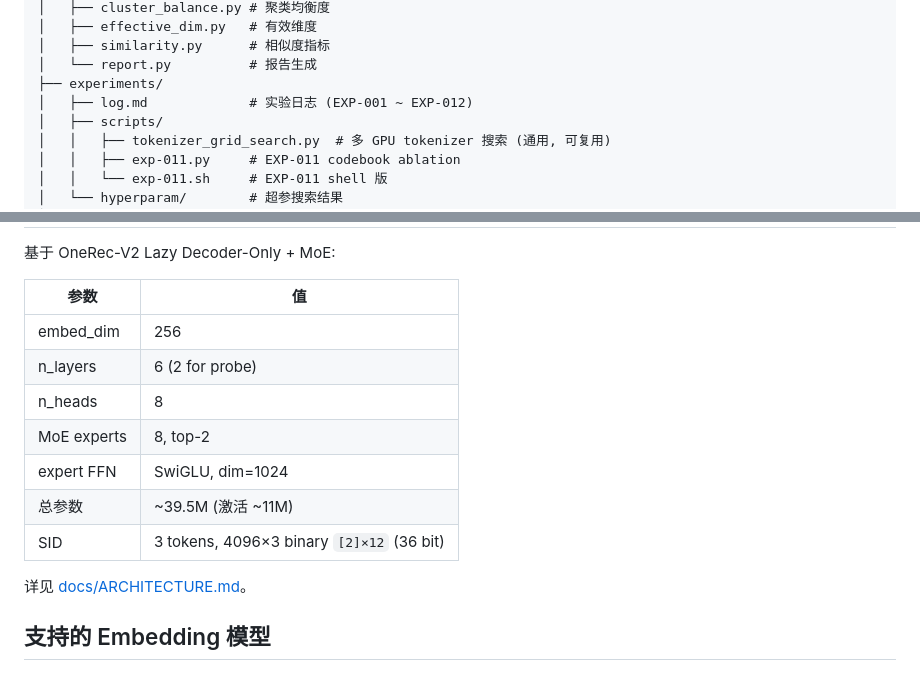
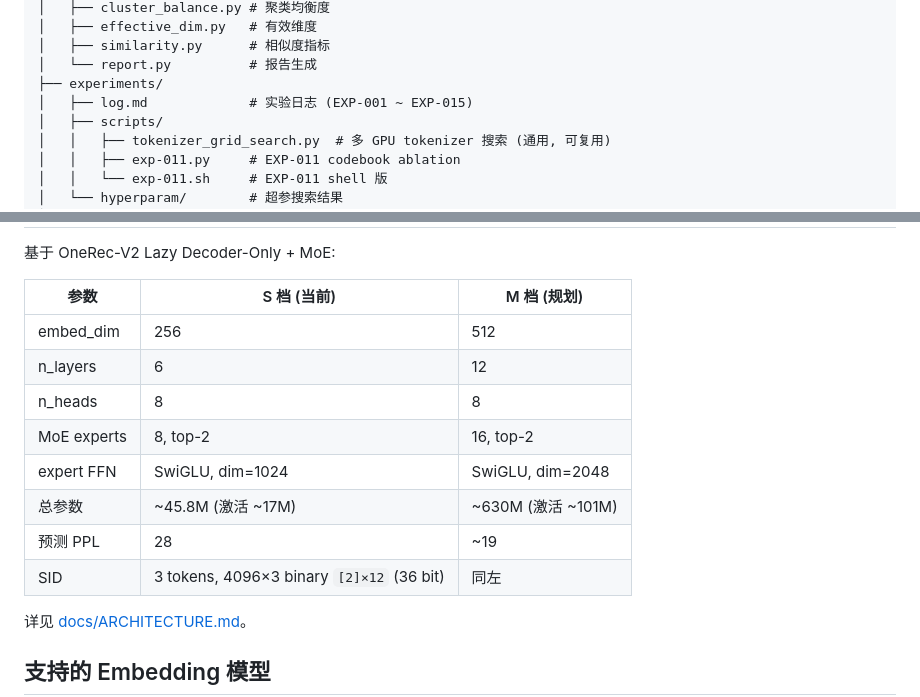
Before and after one commit to yzq986/nanoGenRec, a Markdown page: README.md, 2 parts joined by grey strips. Rendered like a GitHub page.

```diff
--- a/README.md
+++ b/README.md
@@ -235,7 +235,7 @@ gr_demo/
 │   ├── similarity.py      # 相似度指标
 │   └── report.py          # 报告生成
 ├── experiments/
-│   ├── log.md             # 实验日志 (EXP-001 ~ EXP-012)
+│   ├── log.md             # 实验日志 (EXP-001 ~ EXP-015)
 │   ├── scripts/
 │   │   ├── tokenizer_grid_search.py  # 多 GPU tokenizer 搜索 (通用, 可复用)
 │   │   ├── exp-011.py     # EXP-011 codebook ablation
@@ -282,15 +308,16 @@ gr_demo/
 
 基于 OneRec-V2 Lazy Decoder-Only + MoE:
 
-| 参数 | 值 |
-|------|-----|
-| embed_dim | 256 |
-| n_layers | 6 (2 for probe) |
-| n_heads | 8 |
-| MoE experts | 8, top-2 |
-| expert FFN | SwiGLU, dim=1024 |
-| 总参数 | ~39.5M (激活 ~11M) |
-| SID | 3 tokens, 4096×3 binary `[2]×12` (36 bit) |
+| 参数 | S 档 (当前) | M 档 (规划) |
+|------|------------|------------|
+| embed_dim | 256 | 512 |
+| n_layers | 6 | 12 |
+| n_heads | 8 | 8 |
+| MoE experts | 8, top-2 | 16, top-2 |
+| expert FFN | SwiGLU, dim=1024 | SwiGLU, dim=2048 |
+| 总参数 | ~45.8M (激活 ~17M) | ~630M (激活 ~101M) |
+| 预测 PPL | 28 | ~19 |
+| SID | 3 tokens, 4096×3 binary `[2]×12` (36 bit) | 同左 |
 
 详见 [docs/ARCHITECTURE.md](docs/ARCHITECTURE.md)。
 
```
Also changed, not shown: other parts of README.md (+28 -2 lines), experiments/log.md (+99 -0 lines).
